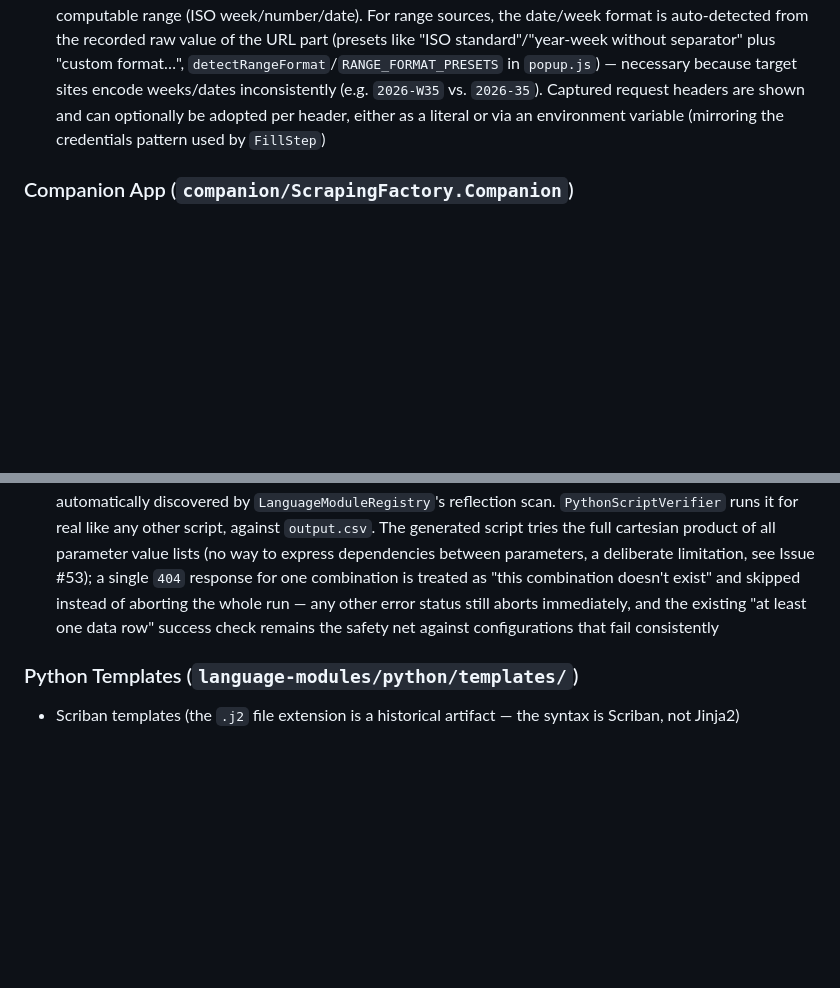
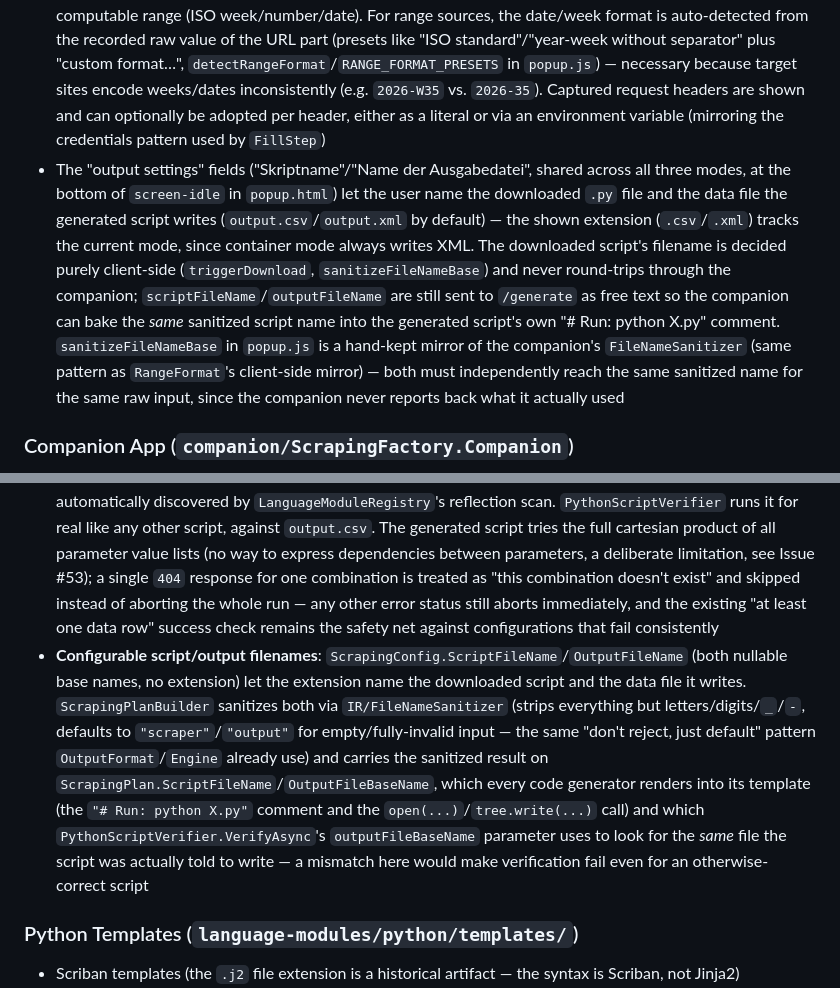
Before and after one commit to Aventinis/Scraping-Factory, a Markdown page: CLAUDE.md, 2 parts joined by grey strips. Rendered like a GitHub page; blank space fills up the shorter version.

Commit message:
docs: document configurable script/output filenames in CLAUDE.md
Co-Authored-By: Claude Sonnet 5 <noreply@anthropic.com>

```diff
--- a/CLAUDE.md
+++ b/CLAUDE.md
@@ -45,6 +45,7 @@ language-modules/
 - **API mode** (Issue #53): automatically finds the matching JSON API request for a clicked data point, instead of scraping HTML. Network recording (`extension/content/api-capture.js`, injected into the MAIN world, `document_start`) patches `fetch`/`XMLHttpRequest.prototype.open`/`send` and buffers request/response pairs while a recording is running; communication to the isolated-world `content-script.js` goes via `window.postMessage`, then on to the popup via `chrome.runtime.sendMessage` (`API_CAPTURE_START`/`_STOP`/`_ENTRY`, `FORWARD_TO_TAB` in the service worker)
 - Click-based selection in API mode searches (instead of building a CSS selector) for the clicked value recursively inside the recorded JSON responses (`findApiCandidates` in `content-script.js`) and returns candidates (request + JSON path to the match); for a match inside an array element, the object's sibling keys are offered as one-click suggestions for additional fields
 - A confirmed API candidate is turned into a parameterized `ApiConfig` on the `API_CONFIG` screen (`buildApiConfig`/`confirmApiConfig` in `popup.js`): the URL is decomposed into path segments/query parameters, each part individually toggleable between "fixed" and "variable"; each variable part gets a value source — a value list, a second discovery endpoint found via recording-and-correlating, or a locally computable range (ISO week/number/date). For range sources, the date/week format is auto-detected from the recorded raw value of the URL part (presets like "ISO standard"/"year-week without separator" plus "custom format…", `detectRangeFormat`/`RANGE_FORMAT_PRESETS` in `popup.js`) — necessary because target sites encode weeks/dates inconsistently (e.g. `2026-W35` vs. `2026-35`). Captured request headers are shown and can optionally be adopted per header, either as a literal or via an environment variable (mirroring the credentials pattern used by `FillStep`)
+- The "output settings" fields ("Skriptname"/"Name der Ausgabedatei", shared across all three modes, at the bottom of `screen-idle` in `popup.html`) let the user name the downloaded `.py` file and the data file the generated script writes (`output.csv`/`output.xml` by default) — the shown extension (`.csv`/`.xml`) tracks the current mode, since container mode always writes XML. The downloaded script's filename is decided purely client-side (`triggerDownload`, `sanitizeFileNameBase`) and never round-trips through the companion; `scriptFileName`/`outputFileName` are still sent to `/generate` as free text so the companion can bake the *same* sanitized script name into the generated script's own "# Run: python X.py" comment. `sanitizeFileNameBase` in `popup.js` is a hand-kept mirror of the companion's `FileNameSanitizer` (same pattern as `RangeFormat`'s client-side mirror) — both must independently reach the same sanitized name for the same raw input, since the companion never reports back what it actually used
 
 ### Companion App (`companion/ScrapingFactory.Companion`)
 - .NET 9 console application
@@ -60,6 +61,7 @@ language-modules/
 - **API mode** (Issue #53): a third alternative, exclusive with `Fields`/`Groups` — `ScrapingConfig.Api` (`IR/ApiConfig.cs`: `ApiConfig` with `UrlTemplate`, optional `Headers`, `Parameters`, `ItemsPath`, `Fields`). `ScrapingPlanBuilder` translates `Api` into a single `ApiCallStep` and forces `OutputFormat.Csv` plus a third `ScrapingEngine.Api` value, regardless of what the extension sends — analogous to container mode/login above. `Engine.Api` is a deliberate compromise, reusing `LanguageModuleRegistry`'s existing `(LanguageId, Engine)` mechanism even though "engine" is really meant to describe rendering behavior (see "Architecture Decisions"). `ApiParameter.Source` (three variants: `StaticListSource`/`DiscoverySource`/`RangeSource`) is polymorphic, discriminated via System.Text.Json's `[JsonPolymorphic]`/`[JsonDerivedType]` with an explicit `"kind"` field — unlike `ContainerNode`, which is recognized structurally, there's no natural distinguishing feature here
 - `RangeSource` (ISO week/number/date) carries an optional `Format` (`Backends/Python/RangeFormat`, a mini-template made of `{yyyy}`/`{ww}`/`{mm}`/`{dd}` placeholders), because target sites encode weeks/dates inconsistently (e.g. `2026-W35` vs. `2026-35`) — if `Format` is absent, ISO 8601 is the default. `RangeFormat` compiles the format into a regex and is used by `ScrapingPlanValidator` to validate `From`/`To` against it before the actual script run, instead of letting a format mismatch surface only as a raw Python traceback
 - `Backends/Python/PythonApiCodeGenerator` (`LanguageId="python"`, `Engine=ScrapingEngine.Api`) generates plain `requests`+`itertools.product` Python (no BeautifulSoup/Playwright needed), automatically discovered by `LanguageModuleRegistry`'s reflection scan. `PythonScriptVerifier` runs it for real like any other script, against `output.csv`. The generated script tries the full cartesian product of all parameter value lists (no way to express dependencies between parameters, a deliberate limitation, see Issue #53); a single `404` response for one combination is treated as "this combination doesn't exist" and skipped instead of aborting the whole run — any other error status still aborts immediately, and the existing "at least one data row" success check remains the safety net against configurations that fail consistently
+- **Configurable script/output filenames**: `ScrapingConfig.ScriptFileName`/`OutputFileName` (both nullable base names, no extension) let the extension name the downloaded script and the data file it writes. `ScrapingPlanBuilder` sanitizes both via `IR/FileNameSanitizer` (strips everything but letters/digits/`_`/`-`, defaults to `"scraper"`/`"output"` for empty/fully-invalid input — the same "don't reject, just default" pattern `OutputFormat`/`Engine` already use) and carries the sanitized result on `ScrapingPlan.ScriptFileName`/`OutputFileBaseName`, which every code generator renders into its template (the `"# Run: python X.py"` comment and the `open(...)`/`tree.write(...)` call) and which `PythonScriptVerifier.VerifyAsync`'s `outputFileBaseName` parameter uses to look for the *same* file the script was actually told to write — a mismatch here would make verification fail even for an otherwise-correct script
 
 ### Python Templates (`language-modules/python/templates/`)
 - Scriban templates (the `.j2` file extension is a historical artifact — the syntax is Scriban, not Jinja2)
```
